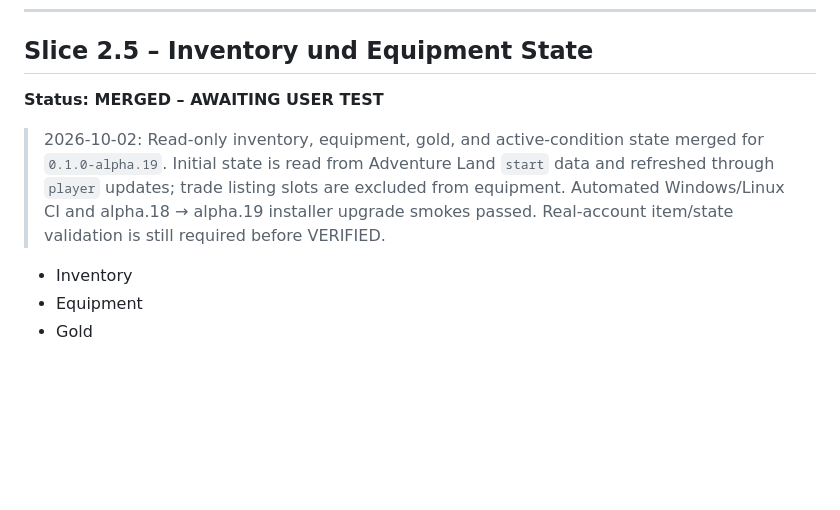
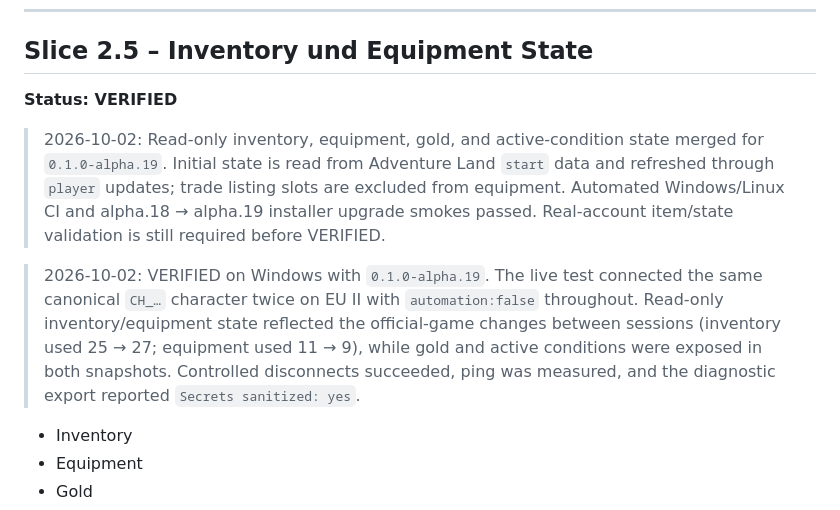
Before and after one commit to Riflex91/ALRemastered, a Markdown page: ROADMAP.md, the part around the change. Rendered like a GitHub page; blank space fills up the shorter version.

Commit message:
docs: verify Slice 2.5 after alpha.19 live test

```diff
--- a/ROADMAP.md
+++ b/ROADMAP.md
@@ -528,9 +528,11 @@ Werte mit normalem Spielzustand vergleichen.
 
 ## Slice 2.5 – Inventory und Equipment State
 
-**Status: MERGED – AWAITING USER TEST**
+**Status: VERIFIED**
 
 > 2026-10-02: Read-only inventory, equipment, gold, and active-condition state merged for `0.1.0-alpha.19`. Initial state is read from Adventure Land `start` data and refreshed through `player` updates; trade listing slots are excluded from equipment. Automated Windows/Linux CI and alpha.18 → alpha.19 installer upgrade smokes passed. Real-account item/state validation is still required before VERIFIED.
+
+> 2026-10-02: VERIFIED on Windows with `0.1.0-alpha.19`. The live test connected the same canonical `CH_…` character twice on EU II with `automation:false` throughout. Read-only inventory/equipment state reflected the official-game changes between sessions (inventory used 25 → 27; equipment used 11 → 9), while gold and active conditions were exposed in both snapshots. Controlled disconnects succeeded, ping was measured, and the diagnostic export reported `Secrets sanitized: yes`.
 
 - Inventory
 - Equipment
```
